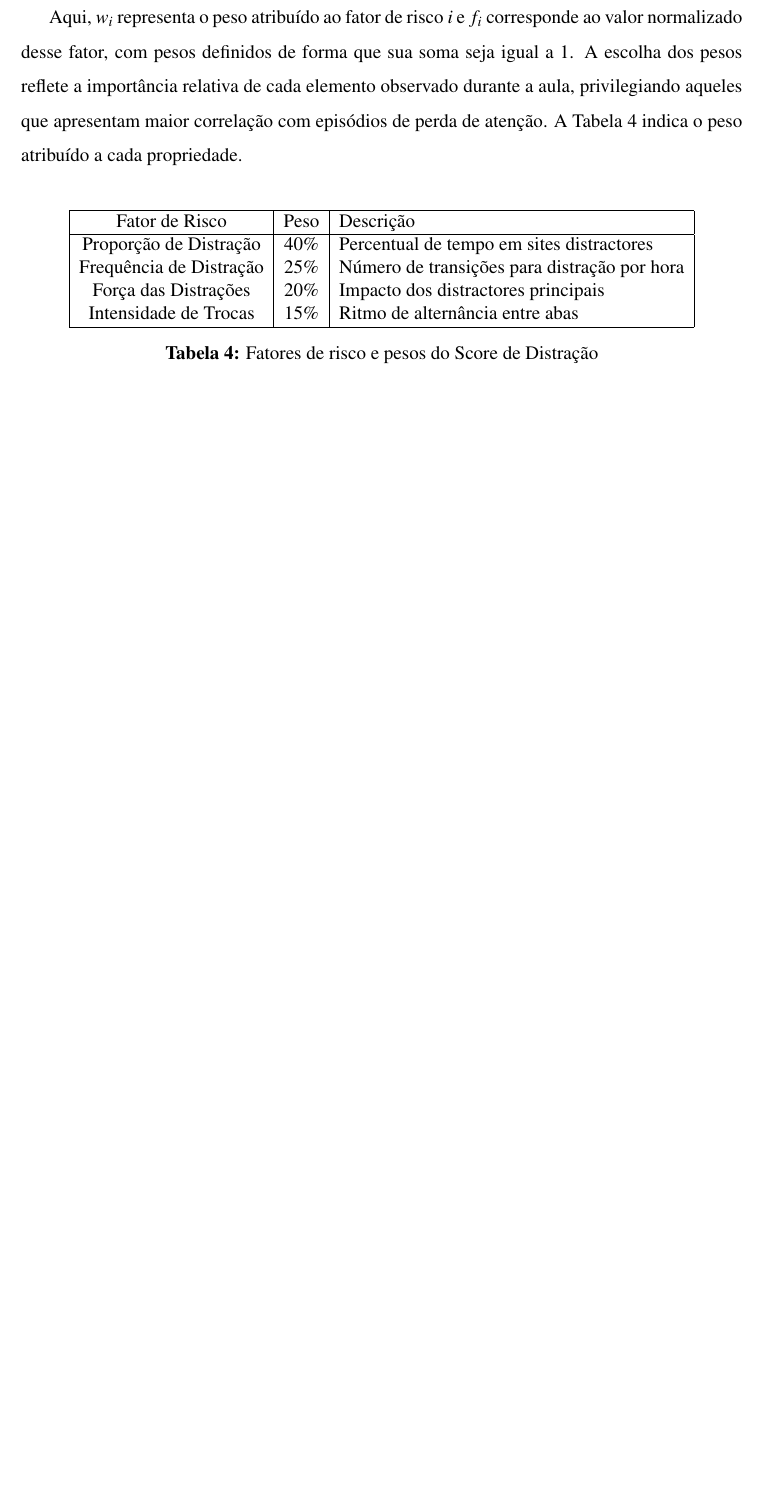
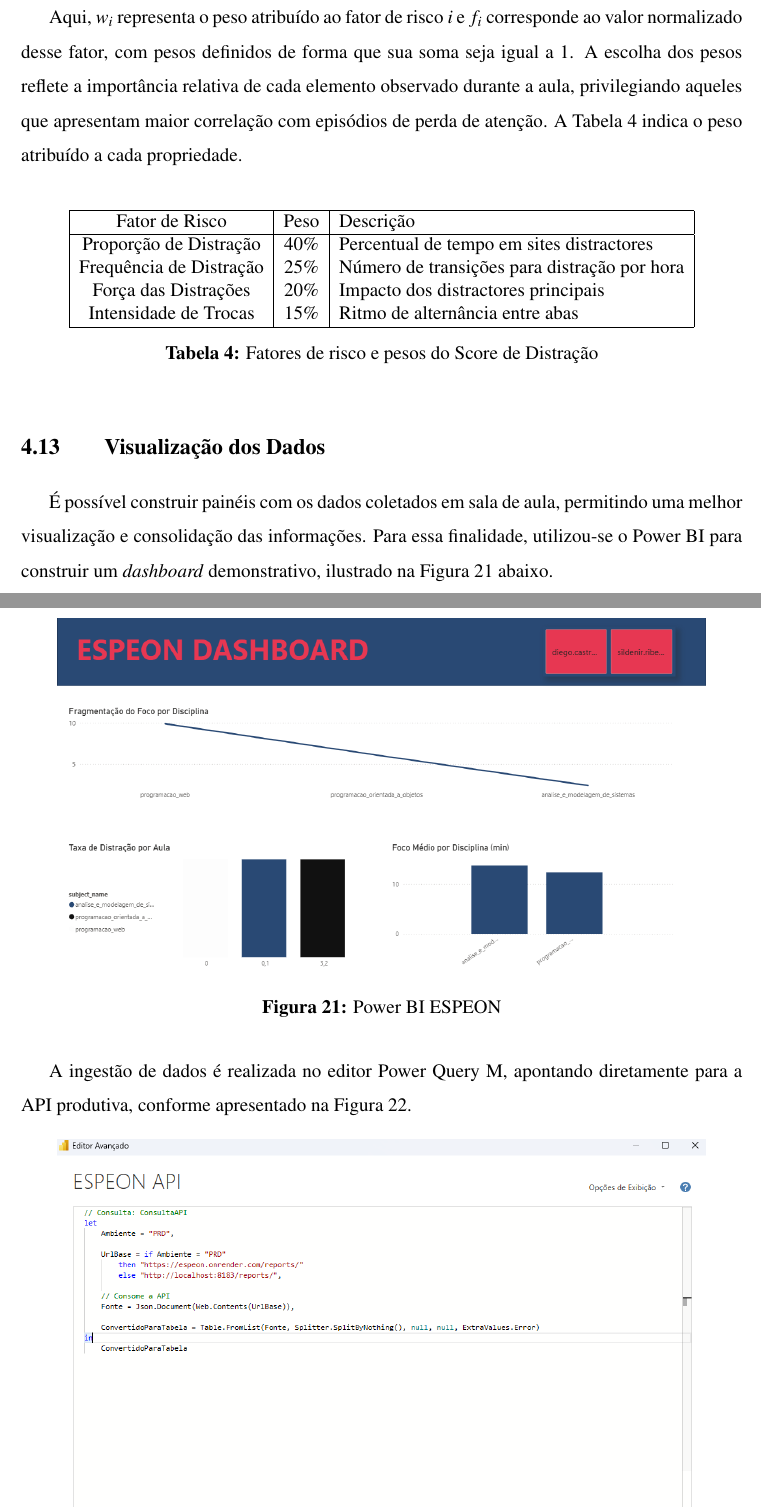
Before and after one commit to Manoel-Mieiro/tcc, a LaTeX thesis (main.tex, which reads chapters/espeon/espeon.tex, chapters/espeon/section.espeon_bi.tex): part of page 61 of 83 before the commit and two parts of pages 61 and 62 of 85 after it, the two joined at a grey line, cut so that both start at the same text, the shorter picture padded with empty space. Compiled offline with pdfLaTeX.

Commit message:
feat: finalizada descrição do power bi

```diff
--- a/chapters/espeon/espeon.tex
+++ b/chapters/espeon/espeon.tex
@@ -37,3 +37,7 @@ Este capítulo tem como objetivo detalhar a solução Engajamento e Supervisão
 
 \section{Cálculo dos \textit{Scores}}\label{sec:espeon_scores}
 \input{chapters/espeon/section.espeon_scores.tex}
+
+% \pagebreak
+\section{Visualização dos Dados}\label{sec:espeon_bi}
+\input{chapters/espeon/section.espeon_bi.tex}
--- /dev/null
+++ b/chapters/espeon/section.espeon_bi.tex
@@ -0,0 +1,17 @@
+É possível construir painéis com os dados coletados em sala de aula, permitindo uma melhor visualização e consolidação das informações. Para essa finalidade, utilizou-se o Power BI para construir um \textit{dashboard} demonstrativo, ilustrado na Figura~\ref{fig:dashboard} abaixo.
+
+\begin{figure}[H]
+    \centering
+    \begin{minipage}{0.999\textwidth}
+        \centering
+        \includegraphics[width=.9\textwidth]{espeon/espeon_dashboard.png}
+        \caption{Power BI ESPEON}
+        \label{fig:dashboard}
+    \end{minipage}\hfill
+\end{figure}
+
+A ingestão de dados é realizada no editor Power Query M, apontando diretamente para a API produtiva, conforme apresentado na Figura~\ref{fig:espeon_query}.
+
+\begin{figure}[H]
+    \centering
+    \begin{minipage}{0.999\textwidth}
@@ -0,0 +21,3 @@
+        \label{fig:espeon_query}
+    \end{minipage}\hfill
+\end{figure}
```
Also changed, not shown: figures/espeon/bi_espeon_expand.png (added), figures/espeon/bi_espeon_load.png (added), figures/espeon/bi_espeon_query.png (added), chapters/espeon/section.espeon_bi.tex (25 more changed lines).
